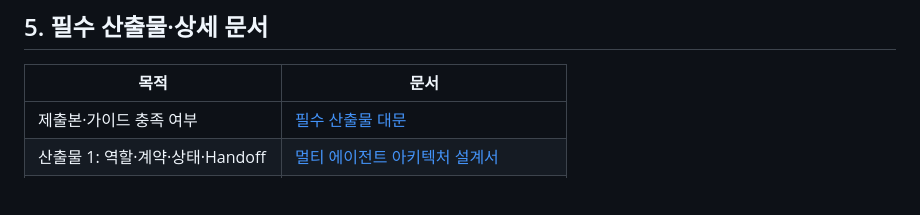
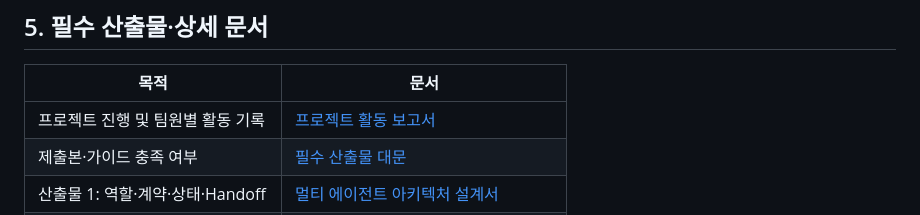
Before and after one commit to encore-ai-campus/aio-01-p3-team2, a Markdown page: README.md, the part around the change. Rendered like a GitHub page; blank space fills up the shorter version.

```diff
--- a/README.md
+++ b/README.md
@@ -89,6 +89,7 @@ flowchart TB
 
 | 목적 | 문서 |
 |---|---|
+| 프로젝트 진행 및 팀원별 활동 기록 | [프로젝트 활동 보고서](docs/ik/프로젝트_활동보고서_2026-10-08_12-13.md) |
 | 제출본·가이드 충족 여부 | [필수 산출물 대문](docs/ik/필수산출물_README.md) |
 | 산출물 1: 역할·계약·상태·Handoff | [멀티 에이전트 아키텍처 설계서](docs/ik/산출물1_멀티에이전트_아키텍처_설계서.md) |
 | 산출물 2: 배포·오류 검출·복구·측정 | [배포 및 장애 복구 보고서](docs/ik/산출물2_배포_및_장애복구_보고서.md) |
```
Also changed, not shown: docs/ik/README.md (+1 -0 lines), docs/ik/프로젝트_활동보고서_2026-10-08_12-13.md (added, +54 -0 lines).
